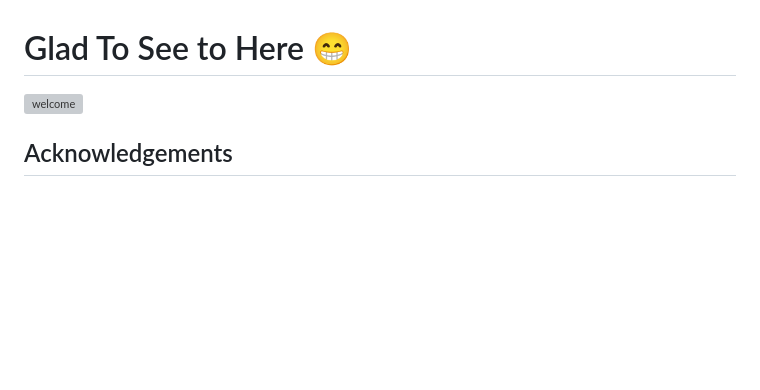
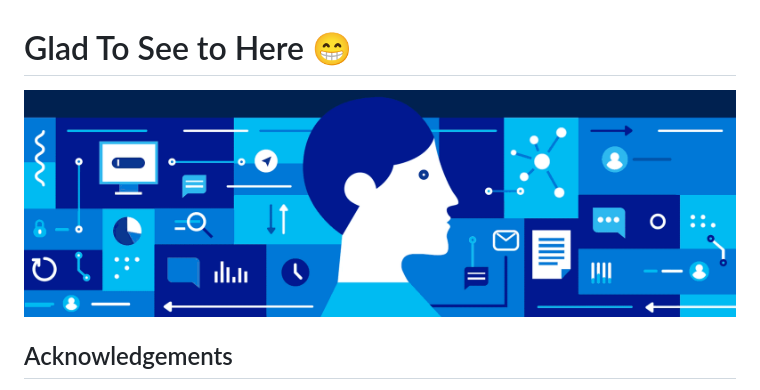
Before and after one commit to Indra1806/my_portfolio, a Markdown page: README.md, the part around the change. Rendered like a GitHub page; blank space fills up the shorter version; grey boxes are pictures that could not be loaded.

```diff
--- a/README.md
+++ b/README.md
@@ -1,5 +1,5 @@
 # Glad To See to Here 😁
-![welcome](R.gif)
+![welcome](https://github.com/Indra1806/my_portfolio/blob/main/images/R.gif)
 
 ## Acknowledgements
 
```
